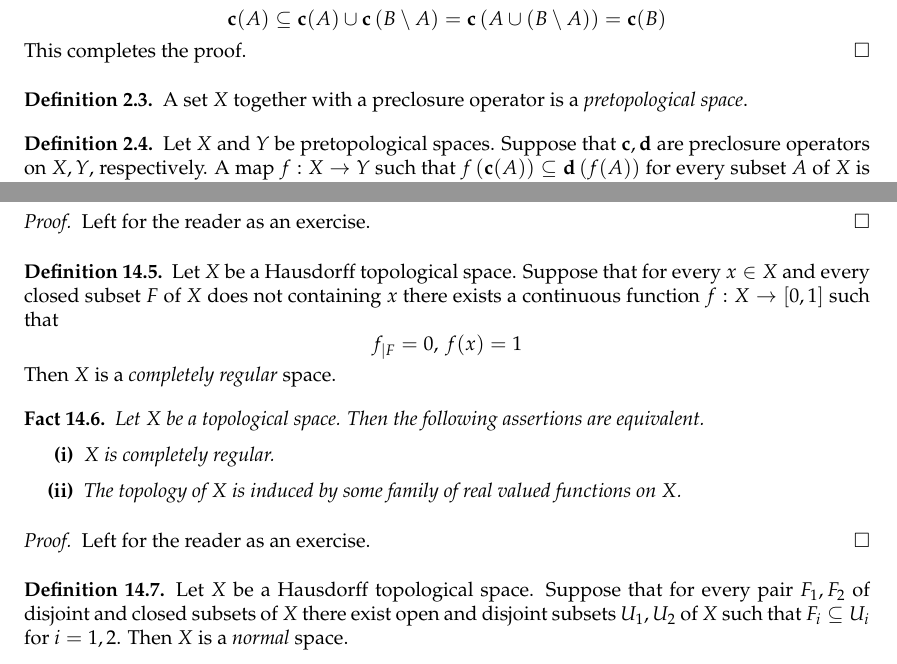
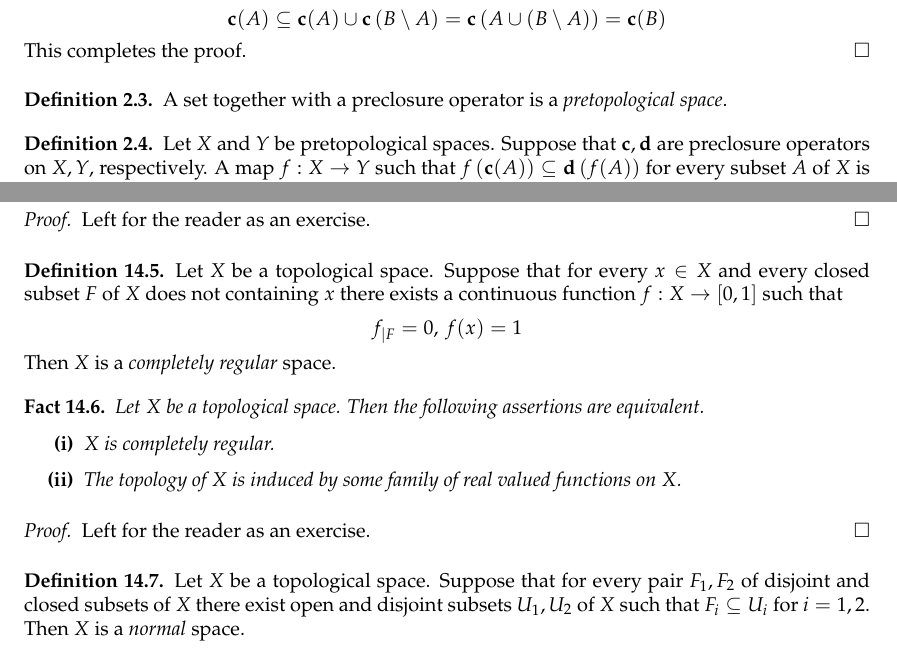
Before and after one commit to Monygham/Pedo-mellon-a-minno, a LaTeX paper (Local_and_Functional_Analysis/Topological_spaces.tex): two parts of pages 1 and 16 of 18, joined at a grey line, cut so that both start at the same text. Compiled offline with pdfLaTeX.

Commit message:
feat: some minor changes in topological spaces notes

```diff
--- a/Local_and_Functional_Analysis/Topological_spaces.tex
+++ b/Local_and_Functional_Analysis/Topological_spaces.tex
@@ -37,7 +37,7 @@ The first section is devoted to \v{C}ech approach to pretopological spaces. Here
 \end{proof}
 
 \begin{definition}
-	A set $X$ together with a preclosure operator is a \textit{pretopological space}.
+	A set together with a preclosure operator is a \textit{pretopological space}.
 \end{definition}
 
 \begin{definition}
@@ -804,7 +804,7 @@ Now we use Hewitt-Marczewski-Pondiczery theorem to obtain interesting result in
 \end{proof}
 
 \begin{definition}
-	Let $X$ be a Hausdorff topological space. Suppose that for every $x \in X$ and every closed subset $F$ of $X$ does not containing $x$ there exists a continuous function $f:X\ra [0,1]$ such that
+	Let $X$ be a topological space. Suppose that for every $x \in X$ and every closed subset $F$ of $X$ does not containing $x$ there exists a continuous function $f:X\ra [0,1]$ such that
 	$$f_{\mid F} = 0,\,f(x) = 1$$
 	Then $X$ is a \textit{completely regular} space.
 \end{definition}
@@ -821,7 +821,7 @@ Now we use Hewitt-Marczewski-Pondiczery theorem to obtain interesting result in
 \end{proof}
 
 \begin{definition}
-	Let $X$ be a Hausdorff topological space. Suppose that for every pair $F_1,F_2$ of disjoint and closed subsets of $X$ there exist open and disjoint subsets $U_1,U_2$ of $X$ such that $F_i \subseteq U_i$ for $i=1,2$. Then $X$ is a \textit{normal} space.
+	Let $X$ be a topological space. Suppose that for every pair $F_1,F_2$ of disjoint and closed subsets of $X$ there exist open and disjoint subsets $U_1,U_2$ of $X$ such that $F_i \subseteq U_i$ for $i=1,2$. Then $X$ is a \textit{normal} space.
 \end{definition}
 \noindent
 Next two results show significance of normal spaces.
```
Also changed, not shown: Local_and_Functional_Analysis/Topological_spaces.pdf.
